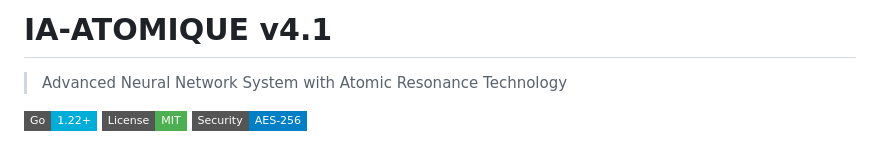
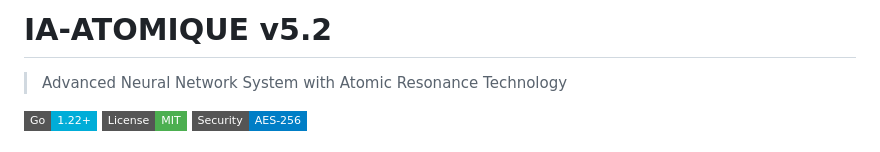
Before and after one commit to nosserb/IA-ATOMIQUE-, a Markdown page: README.md, the part around the change. Drawn GitHub-style; badges without logos.

Commit message:
docs: Edit README.md

```diff
--- a/README.md
+++ b/README.md
@@ -1,4 +1,4 @@
-# IA-ATOMIQUE v4.1
+# IA-ATOMIQUE v5.2
 
 > Advanced Neural Network System with Atomic Resonance Technology
 
```
